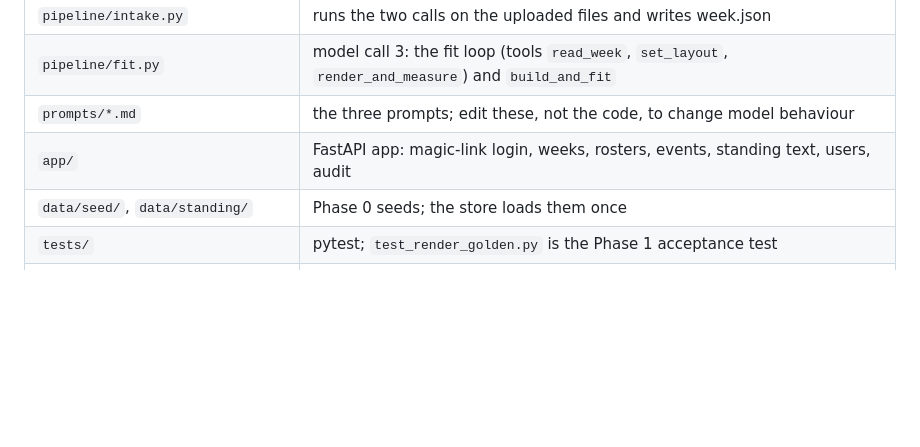
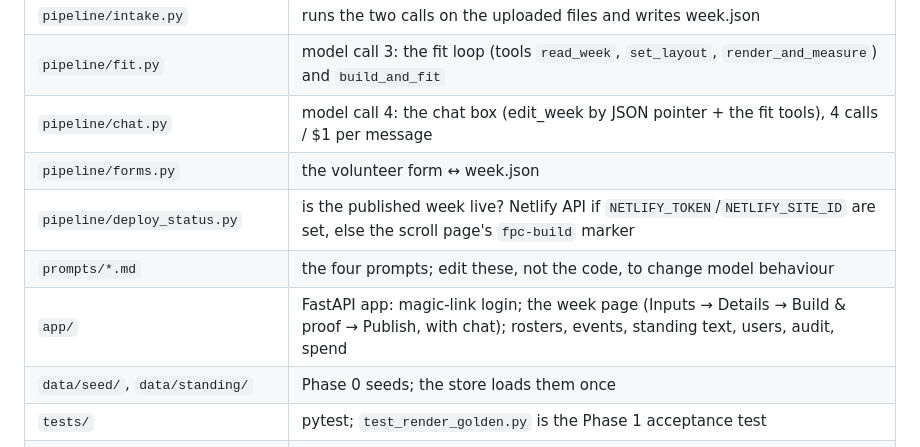
Before and after one commit to colbyc21/fpc-corinth-bulletin, a Markdown page: builder/README.md, the part around the change. Drawn GitHub-style; blank space fills up the shorter version.

Commit message:
Record Phase 3 in the plan and README
Co-Authored-By: Claude Fable 5.1 <noreply@anthropic.com>

```diff
--- a/builder/README.md
+++ b/builder/README.md
@@ -22,8 +22,11 @@ Self-service production of the Sunday bulletin on basecamp. The plan is in
 | `pipeline/content.py` | model call 2: content form + pastor's announcements → flowers, announcements, serve, calendar, with `changes`/`flags` |
 | `pipeline/intake.py` | runs the two calls on the uploaded files and writes week.json |
 | `pipeline/fit.py` | model call 3: the fit loop (tools `read_week`, `set_layout`, `render_and_measure`) and `build_and_fit` |
-| `prompts/*.md` | the three prompts; edit these, not the code, to change model behaviour |
-| `app/` | FastAPI app: magic-link login, weeks, rosters, events, standing text, users, audit |
+| `pipeline/chat.py` | model call 4: the chat box (edit_week by JSON pointer + the fit tools), 4 calls / $1 per message |
+| `pipeline/forms.py` | the volunteer form ↔ week.json |
+| `pipeline/deploy_status.py` | is the published week live? Netlify API if `NETLIFY_TOKEN`/`NETLIFY_SITE_ID` are set, else the scroll page's `fpc-build` marker |
+| `prompts/*.md` | the four prompts; edit these, not the code, to change model behaviour |
+| `app/` | FastAPI app: magic-link login; the week page (Inputs → Details → Build & proof → Publish, with chat); rosters, events, standing text, users, audit, spend |
 | `data/seed/`, `data/standing/` | Phase 0 seeds; the store loads them once |
 | `tests/` | pytest; `test_render_golden.py` is the Phase 1 acceptance test |
 | `deploy/bulletin-builder.service` | user-level systemd unit |
```
Also changed, not shown: docs/basecamp-bulletin-builder-plan.md (+2 -0 lines).
